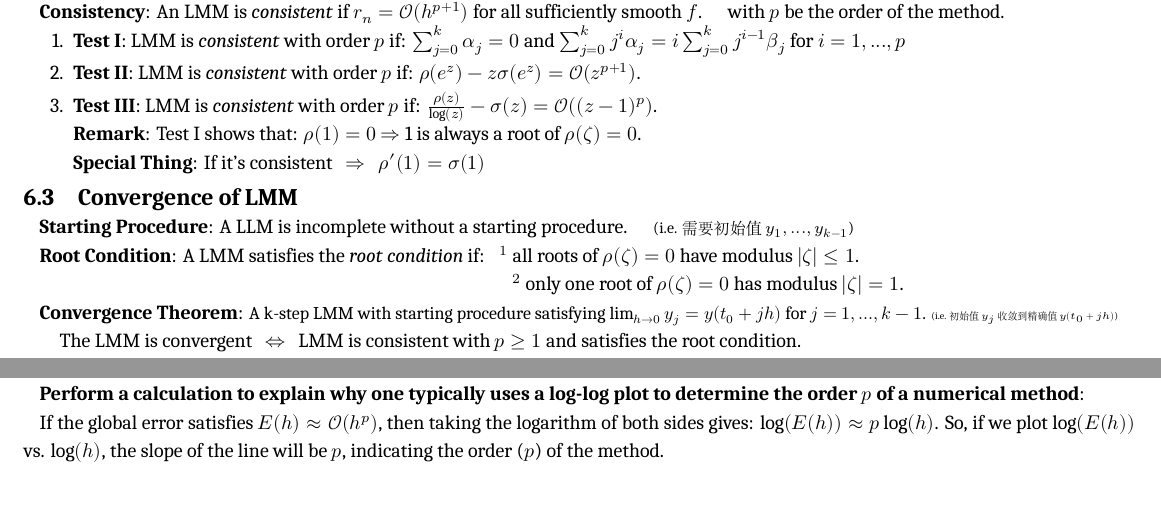
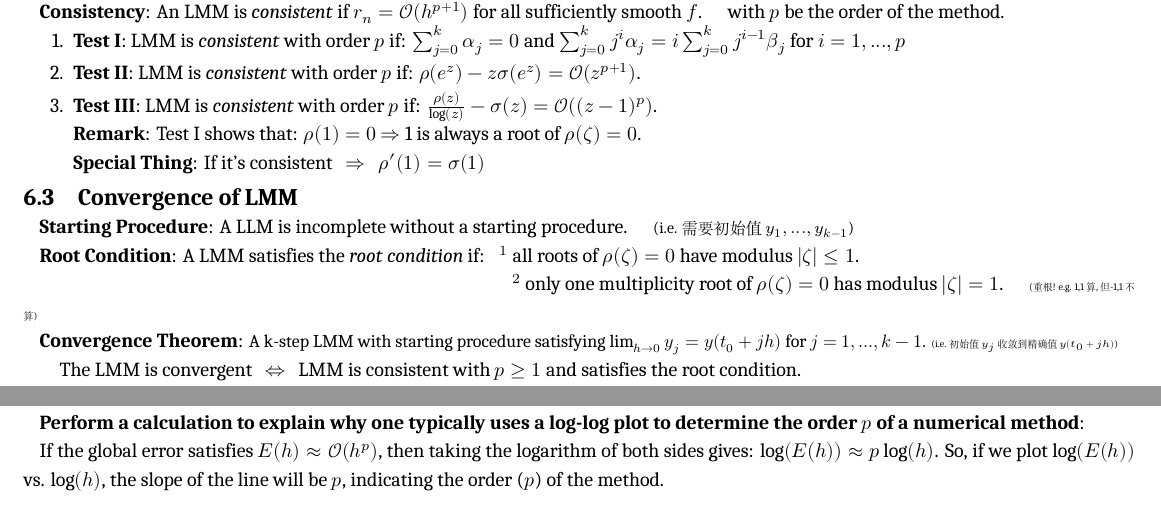
Before and after one commit to zhoujasper/Edin_Year3_Semester2_Notes, a LaTeX document (NODEA/Note/NODEA Note.tex): two parts of pages 4 and 6 of 6, joined at a grey line, cut so that both start at the same text. Compiled offline with XeLaTeX; a missing font is replaced by an installed copy or a similar font.

```diff
--- a/NODEA/Note/NODEA Note.tex
+++ b/NODEA/Note/NODEA Note.tex
@@ -442,7 +442,7 @@
 
 \textbf{Root Condition}: A LMM satisfies the \textit{root condition} if: \ \ $^1$ all roots of $\rho(\zeta)=0$ have modulus $|\zeta|\leq1$.
 
-\hspace{235pt} $^2$ only one root of $\rho(\zeta)=0$ has modulus $|\zeta|=1$.
+\hspace{235pt} $^2$ only one multiplicity root of $\rho(\zeta)=0$ has modulus $|\zeta|=1$. \quad {\tiny (重根! e.g. 1,1 算,但-1,1 不算)}
 
 \textbf{Convergence Theorem}: {\small A k-step LMM with starting procedure satisfying $\lim_{h\to0}y_j=y(t_0+jh)$ for $j=1,...,k-1$. {\tiny (i.e. 初始值$y_j$收敛到精确值$y(t_0+jh)$)}}
 
```
Also changed, not shown: NODEA/Note/NODEA Note.pdf, NODEA/Note/NODEA Note.tex (2 more changed lines), 2 other files.
